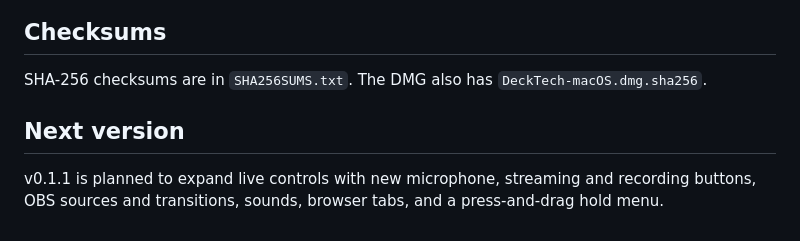
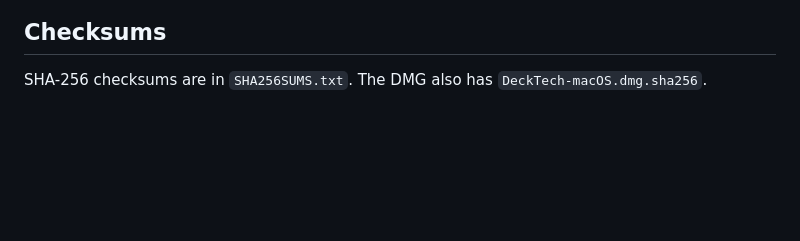
Before and after one commit to produtoramaxvision/DeckTech, a Markdown page: RELEASE_NOTES_v0.1.0.md, the part around the change. Rendered like a GitHub page; blank space fills up the shorter version.

```diff
--- a/RELEASE_NOTES_v0.1.0.md
+++ b/RELEASE_NOTES_v0.1.0.md
@@ -42,7 +42,3 @@ The [README](https://github.com/produtoramaxvision/DeckTech/blob/main/README.md)
 ## Checksums
 
 SHA-256 checksums are in `SHA256SUMS.txt`. The DMG also has `DeckTech-macOS.dmg.sha256`.
-
-## Next version
-
-v0.1.1 is planned to expand live controls with new microphone, streaming and recording buttons, OBS sources and transitions, sounds, browser tabs, and a press-and-drag hold menu.
```
Also changed, not shown: RELEASE_NOTES_v0.1.0.pt-BR.md (+0 -4 lines).
